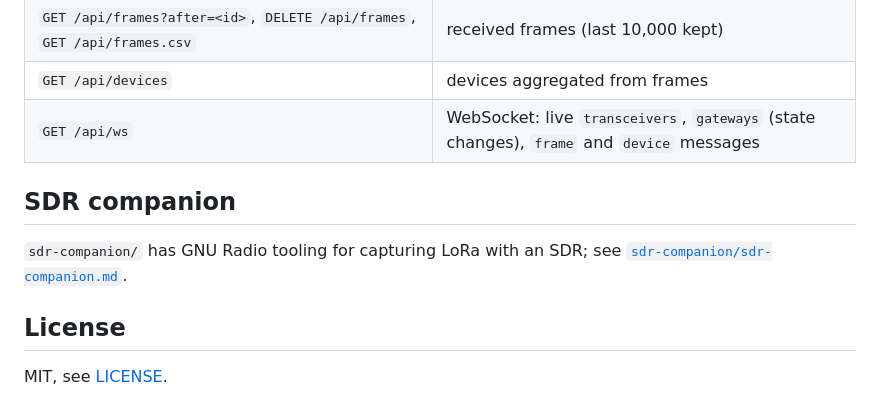
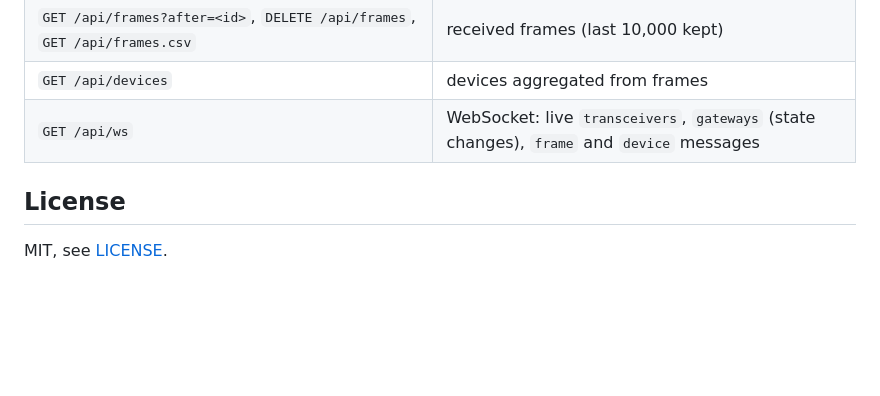
Before and after one commit to skinnyrad/Lora-Scanner, a Markdown page: README.md, the part around the change. Drawn GitHub-style; blank space fills up the shorter version.

Commit message:
feat: removed deprecated readme section

```diff
--- a/README.md
+++ b/README.md
@@ -85,10 +85,6 @@ The only place anything is transmitted. Send a message from a chosen transceiver
 | `GET /api/devices` | devices aggregated from frames |
 | `GET /api/ws` | WebSocket: live `transceivers`, `gateways` (state changes), `frame` and `device` messages |
 
-## SDR companion
-
-`sdr-companion/` has GNU Radio tooling for capturing LoRa with an SDR; see [`sdr-companion/sdr-companion.md`](./sdr-companion/sdr-companion.md).
-
 ## License
 
 MIT, see [LICENSE](./LICENSE).
```
